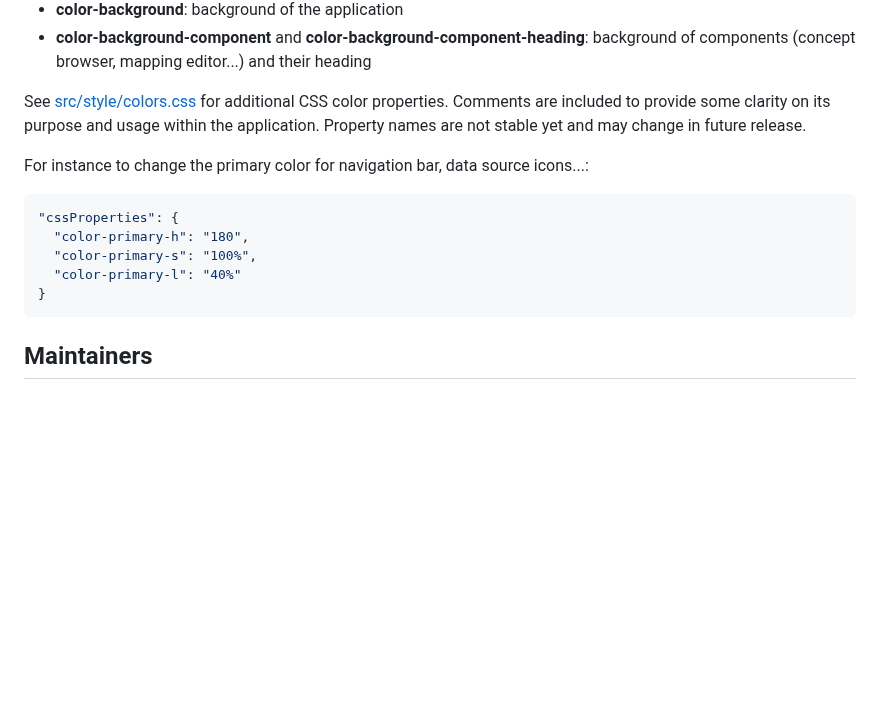
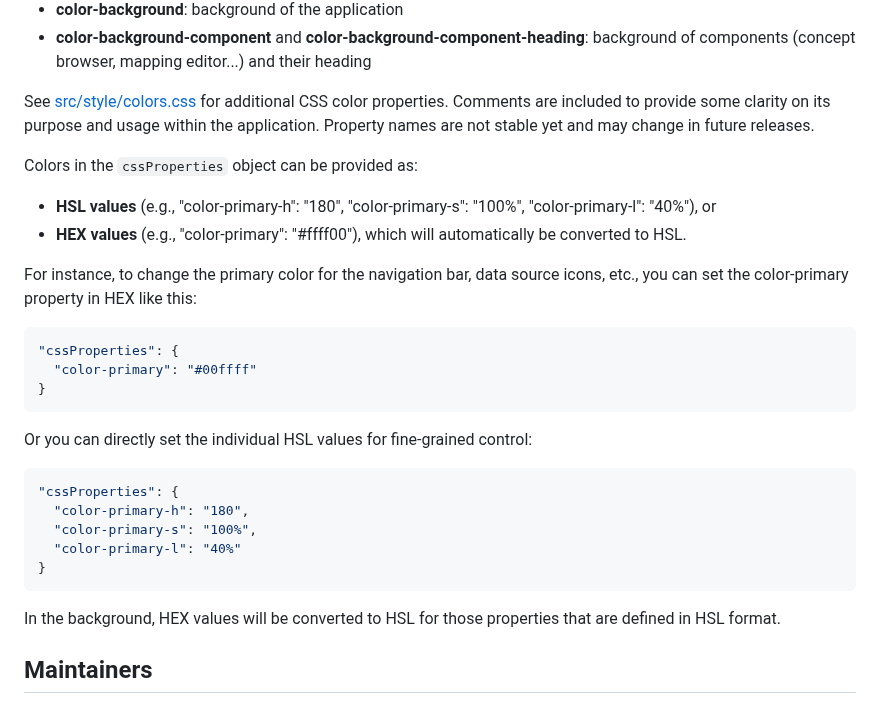
Before and after one commit to gbv/cocoda, a Markdown page: README.md, the part around the change. GitHub-like rendering; blank space fills up the shorter version.

Commit message:
Update documentation

````diff
--- a/README.md
+++ b/README.md
@@ -133,9 +133,19 @@ In particular the following properties can be set:
 - **color-background**: background of the application
 - **color-background-component** and **color-background-component-heading**: background of components (concept browser, mapping editor...) and their heading
 
-See [src/style/colors.css](src/style/colors.css) for additional CSS color properties. Comments are included to provide some clarity on its purpose and usage within the application. Property names are not stable yet and may change in future release.
+See [src/style/colors.css](src/style/colors.css) for additional CSS color properties. Comments are included to provide some clarity on its purpose and usage within the application. Property names are not stable yet and may change in future releases.
 
-For instance to change the primary color for navigation bar, data source icons...:
+Colors in the `cssProperties` object can be provided as:
+- **HSL values** (e.g., "color-primary-h": "180", "color-primary-s": "100%", "color-primary-l": "40%"), or
+- **HEX values** (e.g., "color-primary": "#ffff00"), which will automatically be converted to HSL.
+
+For instance, to change the primary color for the navigation bar, data source icons, etc., you can set the color-primary property in HEX like this:
+```json
+"cssProperties": {
+  "color-primary": "#00ffff"
+}
+```
+Or you can directly set the individual HSL values for fine-grained control:
 
 ```json
 "cssProperties": {
@@ -144,6 +154,7 @@ For instance to change the primary color for navigation bar, data source icons..
   "color-primary-l": "40%"
 }
 ```
+In the background, HEX values will be converted to HSL for those properties that are defined in HSL format.
 
 ## Maintainers
 
````
